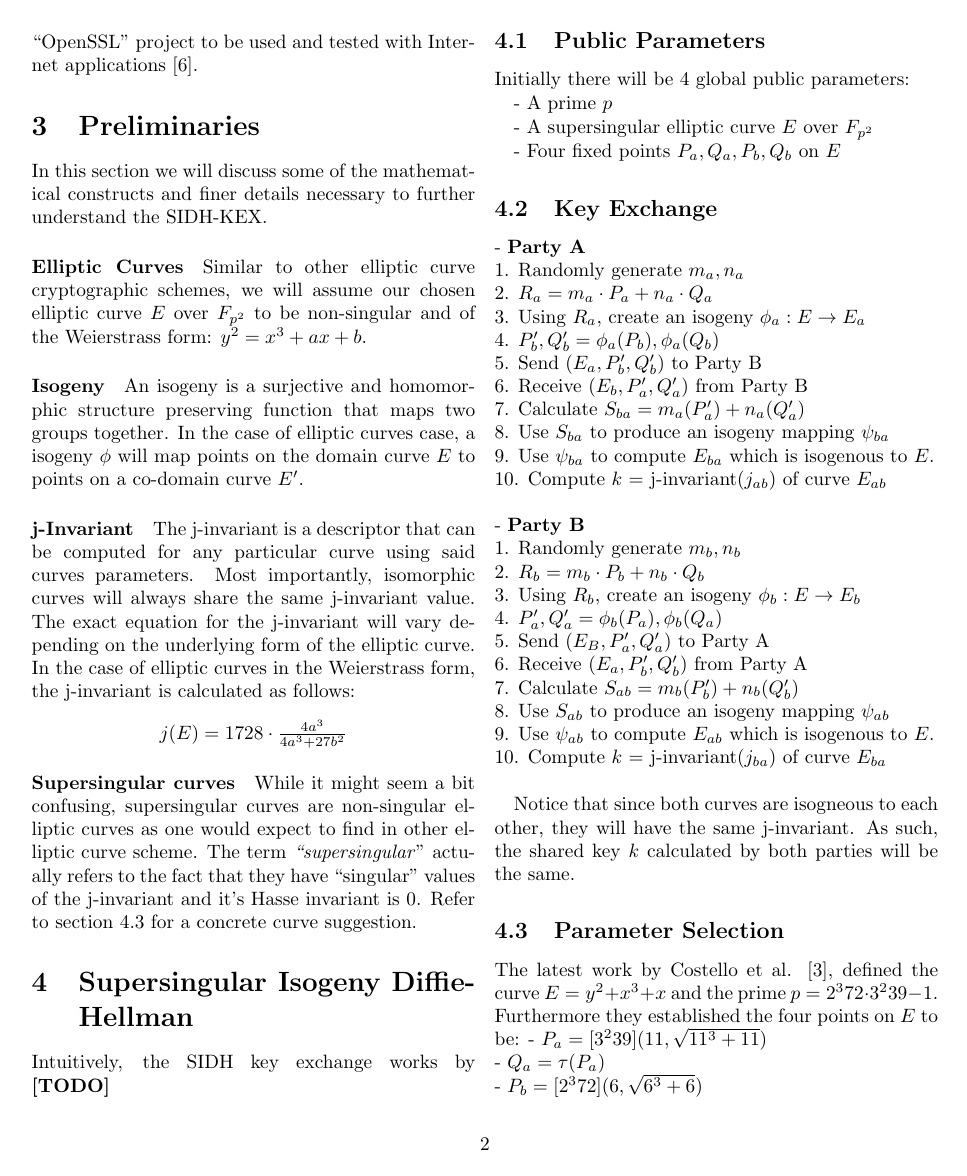
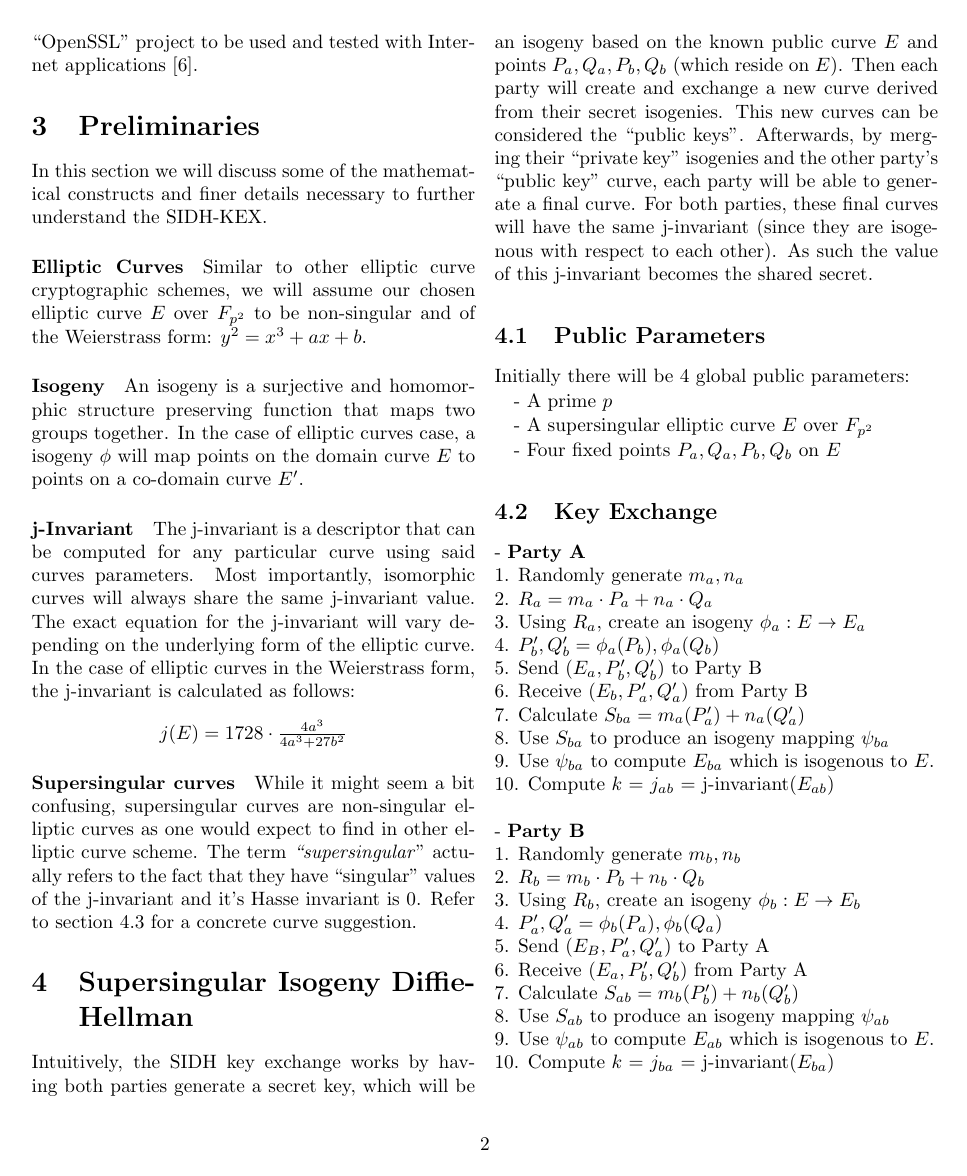
Before and after one commit to pmsosa/SIDH-Tutorial, a LaTeX paper (main.tex): page 2 of 3. Compiled offline with pdfLaTeX.

Commit message:
Added intuitive explanation of how SIDH works

```diff
--- a/main.tex
+++ b/main.tex
@@ -44,7 +44,7 @@ The j-invariant is a descriptor that can be computed for any particular curve us
 \paragraph{Supersingular curves} While it might seem a bit confusing, supersingular curves are non-singular elliptic curves as one would expect to find in other elliptic curve scheme. The term \textit{``supersingular}" actually refers to the fact that they have ``singular" values of the j-invariant and it's Hasse invariant is 0. Refer to section \ref{sec:params} for a concrete curve suggestion.
 
 \section{Supersingular Isogeny Diffie-Hellman}
-Intuitively, the SIDH key exchange works by \textbf{[TODO]}
+Intuitively, the SIDH key exchange works by having both parties generate a secret key, which will be an isogeny based on the known public curve $E$ and points $P_a,Q_a,P_b,Q_b$ (which reside on $E$). Then each party will create and exchange a new curve derived from their secret isogenies. This new curves can be considered the ``public keys". Afterwards, by merging their ``private key" isogenies and the other party's ``public key" curve, each party will be able to generate a final curve. For both parties, these final curves will have the same j-invariant (since they are isogenous with respect to each other). As such the value of this j-invariant becomes the shared secret.
 
 \subsection{Public Parameters}
 Initially there will be 4 global public parameters:
@@ -75,7 +75,7 @@ Initially there will be 4 global public parameters:
 \newline
 9. Use $\psi_{ba}$ to compute $E_{ba}$ which is isogenous to $E$.
 \newline
-10. Compute $k$ = j-invariant($j_{ab}$) of curve $E_{ab}$
+10. Compute $k$ = $j_{ab}$ = j-invariant($E_{ab}$)
 \newline
 \newline
 - \textbf{Party B}
@@ -98,17 +98,17 @@ Initially there will be 4 global public parameters:
 \newline
 9. Use $\psi_{ab}$ to compute $E_{ab}$ which is isogenous to $E$.
 \newline
-10. Compute $k$ = j-invariant($j_{ba}$) of curve $E_{ba}$
+10. Compute $k$ = $j_{ba}$ = j-invariant($E_{ba}$)
 \newline
 
 \par Notice that since both curves are isogneous to each other, they will have the same j-invariant. As such, the shared key $k$ calculated by both parties will be the same.
 
 \subsection{Parameter Selection}
 \label{sec:params}
-The latest work by Costello et al. \cite{costello2016}, defined the curve $E = y^2+x^3 +x$ and the prime $p = 2^372\cdot 3^239-1$. Furthermore they established the four points on $E$ to be:
-- $P_{a} = [3^239](11,\sqrt{11^3+11})$ \newline
+The latest work by Costello et al. \cite{costello2016}, defined the curve $E = y^2+x^3 +x$ and the prime $p = 2^{372}\cdot 3^{239}-1$. Furthermore they established the four points on $E$ to be:
+- $P_{a} = [3^{239}](11,\sqrt{11^3+11})$ \newline
 - $Q_a=\tau(P_a)$ \newline
-- $P_b=[2^372](6,\sqrt{6^3+6})$ \newline
+- $P_b=[2^{372}](6,\sqrt{6^3+6})$ \newline
 - $Q_b=\tau(P_b)$ \newline
 where $\tau$ is a distortion map from $E(F_{p^2})\rightarrow E(F_{p^2}) : (x,y) \rightarrow (-x,iy)$. This was done purposely so as to avoid having to store both $Q_a$ and $Q_b$ in memory and instead derive them from their respective $P_i$ points.
 
```
Also changed, not shown: main.pdf, 3 other files.
